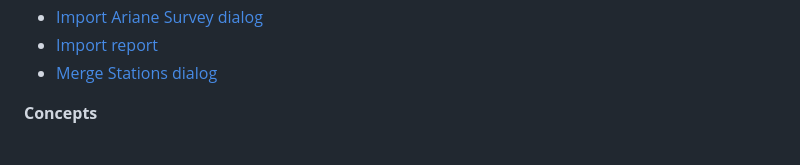
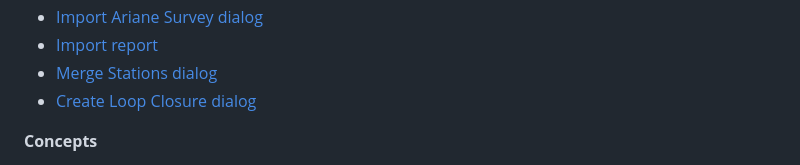
Before and after one commit to DEKHTIARJonathan/Stalagmight, a Markdown page: docs/user-guide/README.md, the part around the change. Rendered like a GitHub page.

Commit message:
docs(user-guide): Create Loop Closure dialog
Cropped, annotated Create Loop Closure dialog (reason, stations, error
as misclosure over path length with its color bands, Create Closure)
with its screen page, and step 3 of "Closing a loop".

Co-Authored-By: Claude Opus 5.5 <noreply@anthropic.com>

```diff
--- a/docs/user-guide/README.md
+++ b/docs/user-guide/README.md
@@ -25,6 +25,7 @@ How to use Stalagmight. Pages link to each other.
 - [Import Ariane Survey dialog](screens/ariane-import.md)
 - [Import report](screens/import-report.md)
 - [Merge Stations dialog](screens/merge-stations-dialog.md)
+- [Create Loop Closure dialog](screens/closure-dialog.md)
 
 **Concepts**
 - [Sections, shots and stations](concepts/sections-shots-stations.md)
```
Also changed, not shown: docs/user-guide/images/closure-dialog.png (added), 2 other files.
